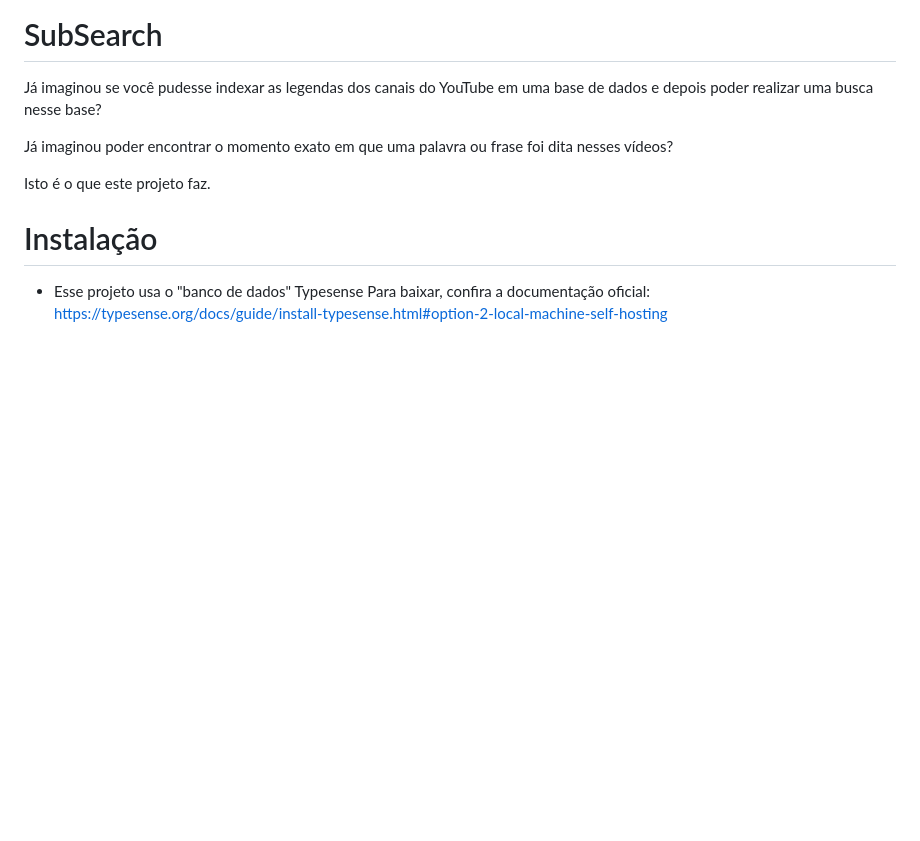
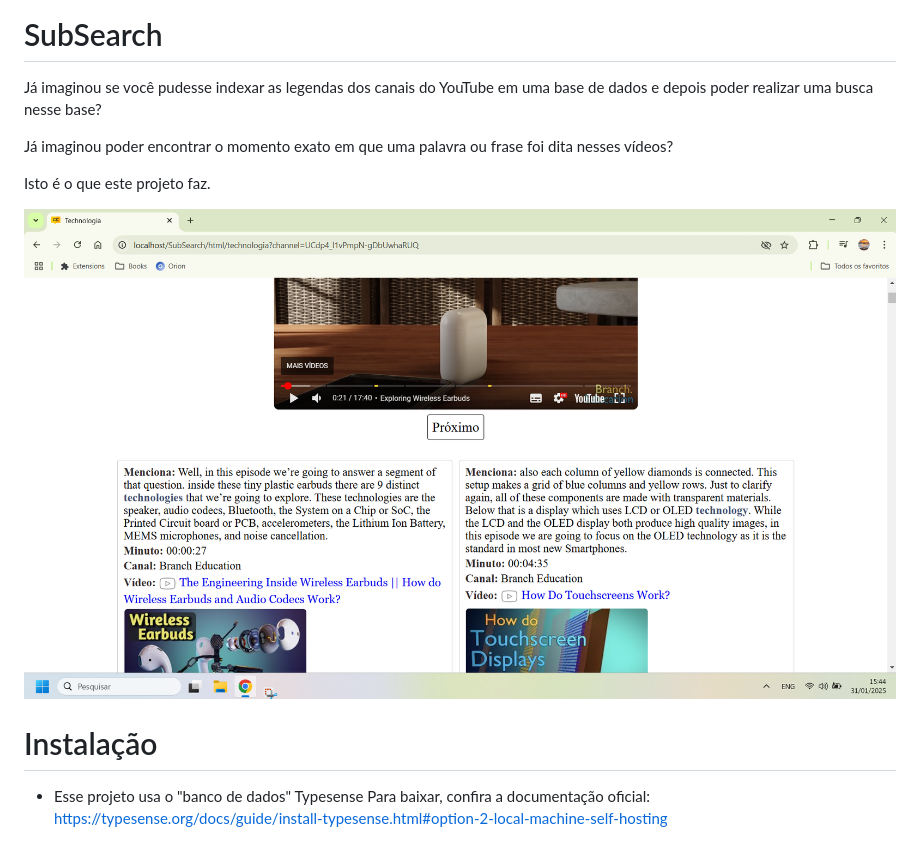
Before and after one commit to EliasPereirah/SubSearch, a Markdown page: README.md, the part around the change. Rendered like a GitHub page; pictures changed too: html/imgs/screenshot.png; blank space fills up the shorter version.

Commit message:
adicionado print de tela

```diff
--- a/README.md
+++ b/README.md
@@ -5,6 +5,8 @@ busca nesse base?
 Já imaginou poder encontrar o momento exato em que uma palavra ou frase foi dita nesses vídeos?
 
 Isto é o que este projeto faz.
+
+![Print - Screenshot](https://raw.githubusercontent.com/EliasPereirah/SubSearch/main/html/imgs/screenshot.png)
 
 # Instalação
 - Esse projeto usa o "banco de dados" Typesense
```
